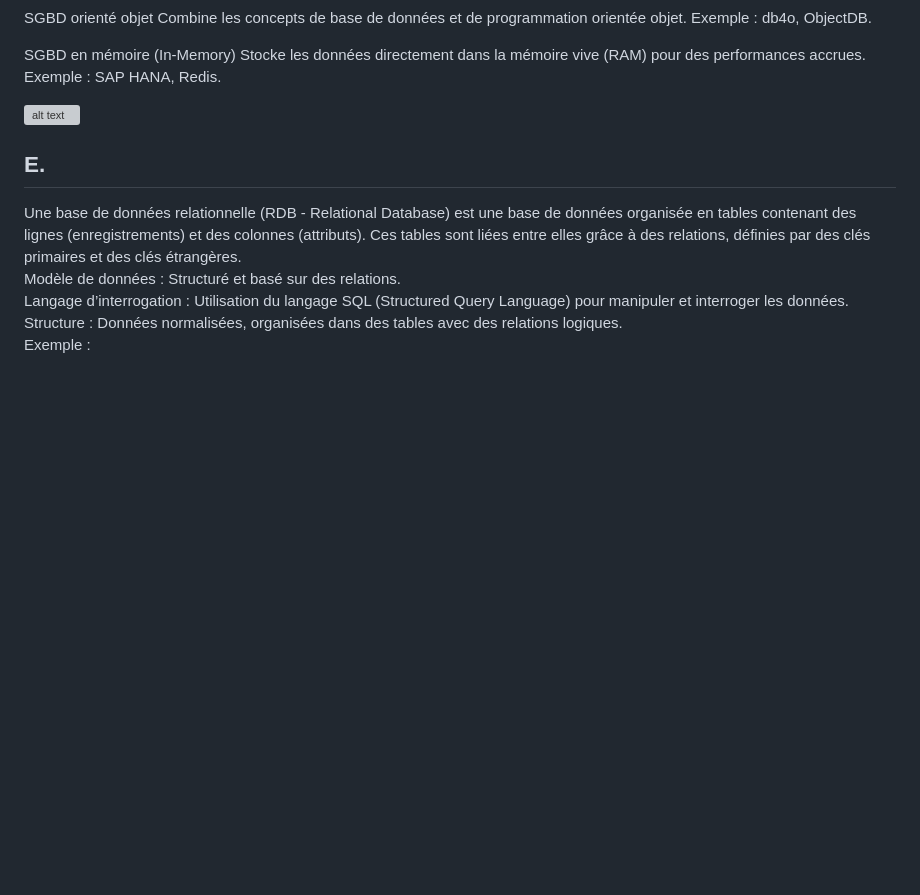
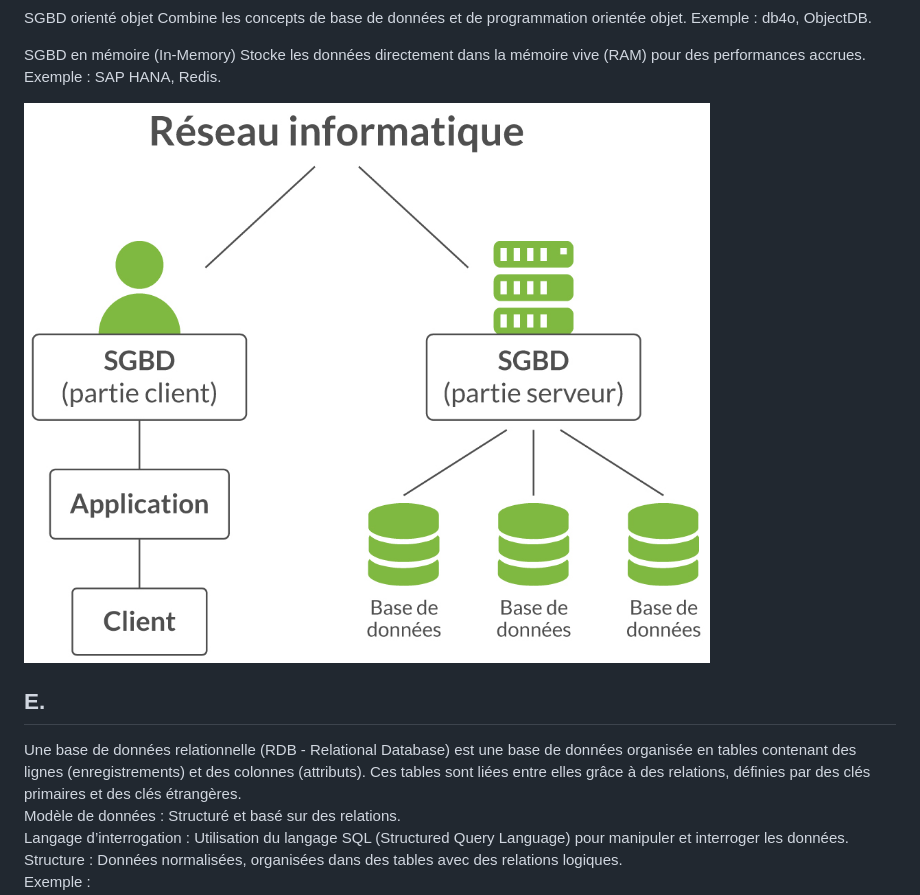
Before and after one commit to ali-bousrira/hello-dbms, a Markdown page: README.md, the part around one of its changes. Drawn GitHub-style; blank space fills up the shorter version; grey boxes are pictures that could not be loaded.

```diff
--- a/README.md
+++ b/README.md
@@ -45,7 +45,7 @@ SGBD en mémoire (In-Memory)
 Stocke les données directement dans la mémoire vive (RAM) pour des performances accrues.
 Exemple : SAP HANA, Redis.
 
-![alt text](https://github.com/ali-bousrira/hello-dbms/blob/main/SGBD.jpg?raw=true)
+![alt text](https://github.com/ali-bousrira/hello-dbms/blob/main/image/SGBD.jpg?raw=true)
 
 ## E.
 Une base de données relationnelle (RDB - Relational Database) est une base de données organisée en tables contenant des lignes (enregistrements) et des colonnes (attributs). Ces tables sont liées entre elles grâce à des relations, définies par des clés primaires et des clés étrangères.
```
Also changed, not shown: other parts of README.md (+1 -1 lines).
